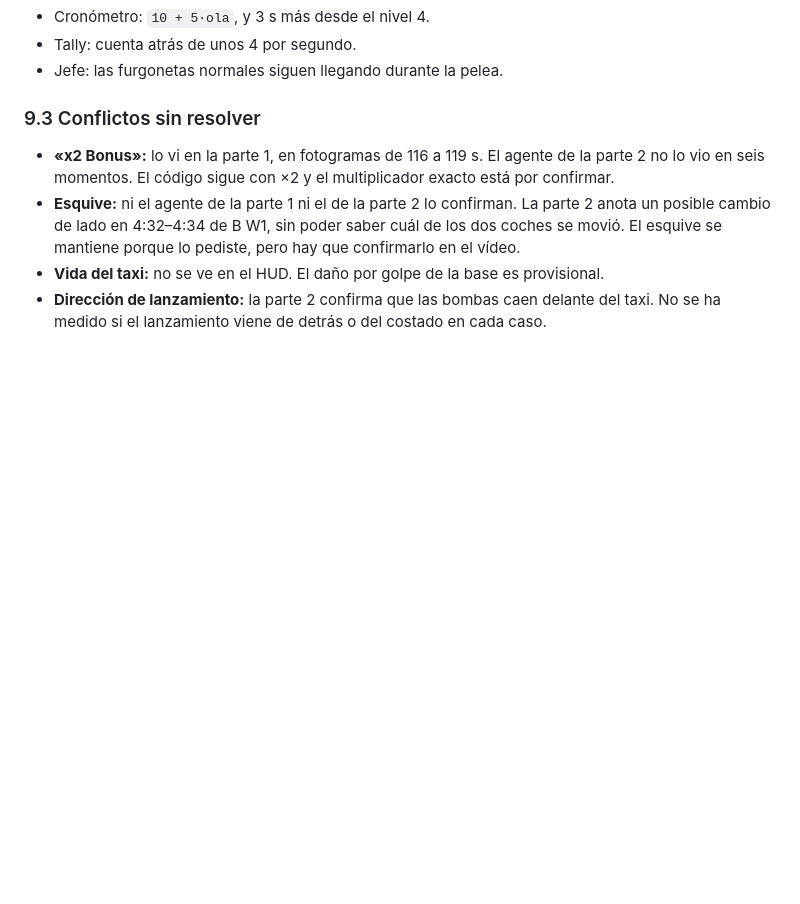
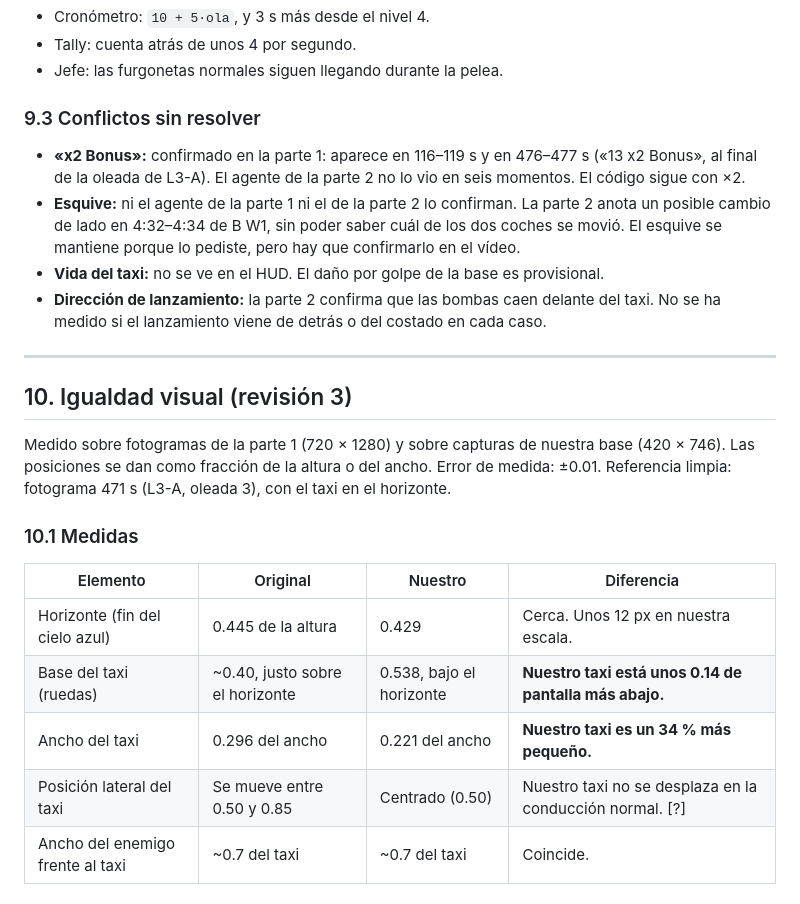
Before and after one commit to isma150/waterfill.github.io, a Markdown page: kitten-taxi/COMPARACION.md, the part around one of its changes. GitHub-like rendering; blank space fills up the shorter version.

```diff
--- a/kitten-taxi/COMPARACION.md
+++ b/kitten-taxi/COMPARACION.md
@@ -300,7 +300,24 @@ Consecuencias para la base (aplicadas):
 
 ### 9.3 Conflictos sin resolver
 
-- **«x2 Bonus»:** lo vi en la parte 1, en fotogramas de 116 a 119 s. El agente de la parte 2 no lo vio en seis momentos. El código sigue con ×2 y el multiplicador exacto está por confirmar.
+- **«x2 Bonus»:** confirmado en la parte 1: aparece en 116–119 s y en 476–477 s («13 x2 Bonus», al final de la oleada de L3-A). El agente de la parte 2 no lo vio en seis momentos. El código sigue con ×2.
 - **Esquive:** ni el agente de la parte 1 ni el de la parte 2 lo confirman. La parte 2 anota un posible cambio de lado en 4:32–4:34 de B W1, sin poder saber cuál de los dos coches se movió. El esquive se mantiene porque lo pediste, pero hay que confirmarlo en el vídeo.
 - **Vida del taxi:** no se ve en el HUD. El daño por golpe de la base es provisional.
 - **Dirección de lanzamiento:** la parte 2 confirma que las bombas caen delante del taxi. No se ha medido si el lanzamiento viene de detrás o del costado en cada caso.
+
+---
+
+## 10. Igualdad visual (revisión 3)
+
+Medido sobre fotogramas de la parte 1 (720 × 1280) y sobre capturas de nuestra base (420 × 746). Las posiciones se dan como fracción de la altura o del ancho. Error de medida: ±0.01. Referencia limpia: fotograma 471 s (L3-A, oleada 3), con el taxi en el horizonte.
+
+### 10.1 Medidas
+
+| Elemento | Original | Nuestro | Diferencia |
+|---|---|---|---|
+| Horizonte (fin del cielo azul) | 0.445 de la altura | 0.429 | Cerca. Unos 12 px en nuestra escala. |
+| Base del taxi (ruedas) | ~0.40, justo sobre el horizonte | 0.538, bajo el horizonte | **Nuestro taxi está unos 0.14 de pantalla más abajo.** |
+| Ancho del taxi | 0.296 del ancho | 0.221 del ancho | **Nuestro taxi es un 34 % más pequeño.** |
+| Posición lateral del taxi | Se mueve entre 0.50 y 0.85 | Centrado (0.50) | Nuestro taxi no se desplaza en la conducción normal. [?] |
+| Ancho del enemigo frente al taxi | ~0.7 del taxi | ~0.7 del taxi | Coincide. |
+
```
Also changed, not shown: other parts of kitten-taxi/COMPARACION.md (+33 -0 lines).
